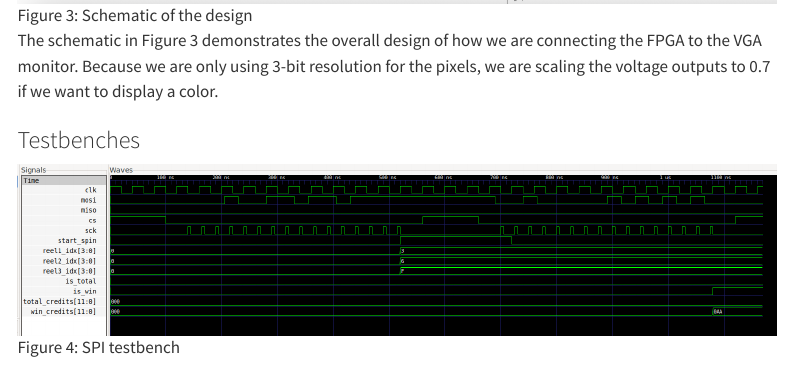
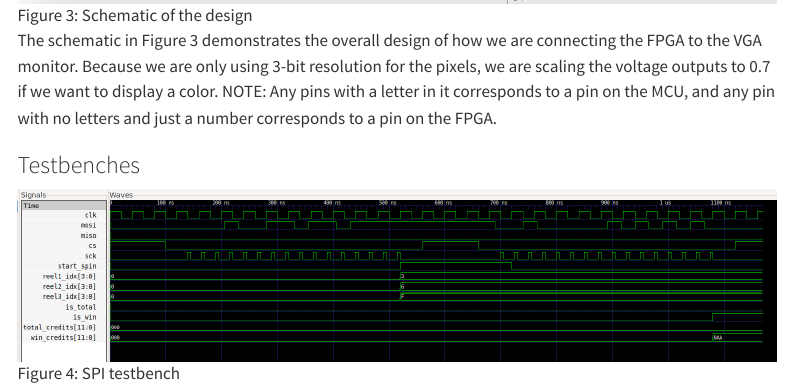
Before and after one commit to SadhviNarayanan/hmc-e155-portfolio, a Quarto document (project/final_checkoff/final_checkoff.qmd): the page in a window 1100 px wide, from 3900 px down. Rendered offline with R 4.5, knitr and Pandoc in place of Quarto, with nearby package versions; menus at the side of the page are left out.

Commit message:
final checkoff foundation

```diff
--- a/project/final_checkoff/final_checkoff.qmd
+++ b/project/final_checkoff/final_checkoff.qmd
@@ -72,6 +72,7 @@ Figure 2 represents the system level block diagram, highlighting how the MCU, VG
 ![Figure 3: Schematic of the design](images/schematic_fp.png)
 
 The schematic in Figure 3 demonstrates the overall design of how we are connecting the FPGA to the VGA monitor. Because we are only using 3-bit resolution for the pixels, we are scaling the voltage outputs to 0.7 if we want to display a color.
+NOTE: Any pins with a letter in it corresponds to a pin on the MCU, and any pin with no letters and just a number corresponds to a pin on the FPGA.
 
 
 ### Testbenches
```
